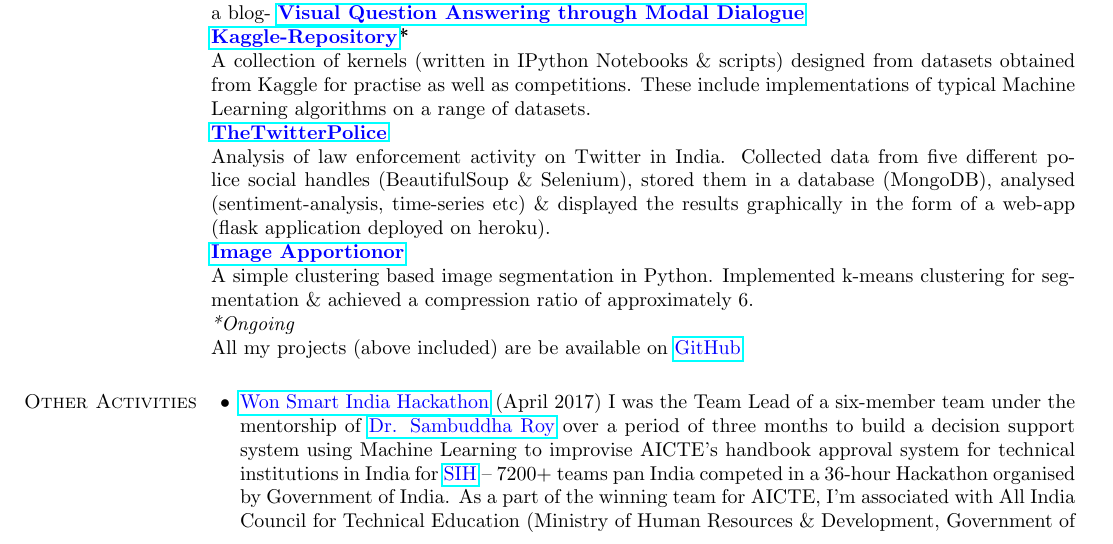
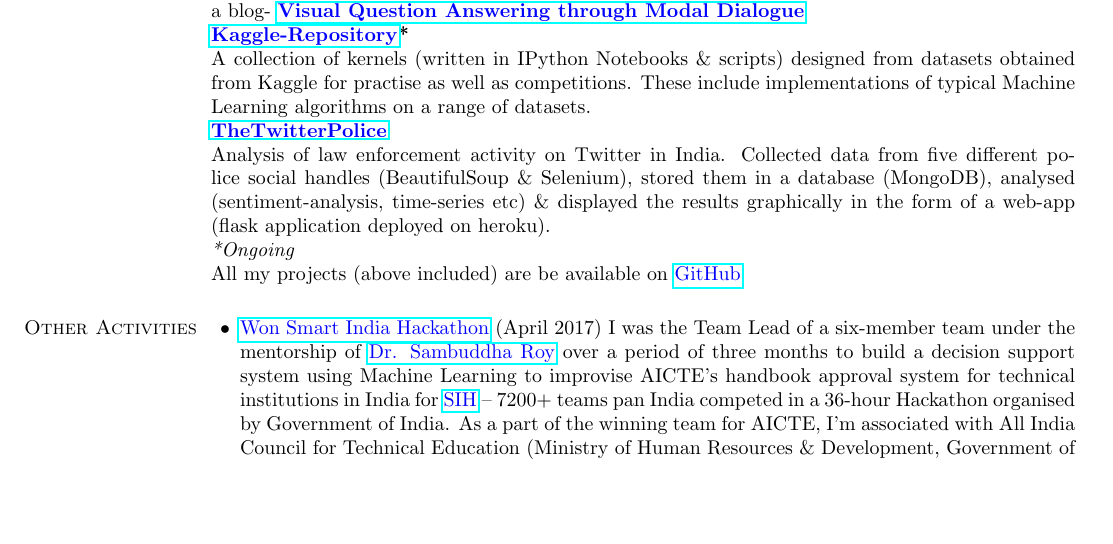
Before and after one commit to sominw/Resume, a LaTeX CV (Resume.tex): part of page 1 of 2, cut so that both start at the same text, the shorter picture padded with empty space. Compiled offline with pdfLaTeX.

Commit message:
Update Resume

```diff
--- a/Resume.tex
+++ b/Resume.tex
@@ -68,15 +68,12 @@
 \\{\href{https://doi.org/10.1371/journal.pone.0193959}{\underline{https://doi.org/10.1371/journal.pone.0193959}}}
 
 \section{\sc Selected Projects}
-
 {\bf {\href{https://github.com/sominwadhwa/VQAMD}{\color{blue} VQAMD}}}\\
 A semester long project based on the Virginia Tech's {\href{http://visualqa.org/}{\color{blue} VQA}} (Version 2). Idea is to design a CNN + LSTM based model whose outputs are passed through a fully connected followed by softmax layer to improvise the overall accuracy on v2 release of VQA. The entire methodology is documented under a blog- {\bf {\href{http://www.swadhwa.me/blog/2018/01/01/de/}{\color{blue} Visual Question Answering through Modal Dialogue}}}\\
 {\bf {\href{https://github.com/sominwadhwa/Kaggle}{\color{blue} Kaggle-Repository}*}}\\
 A collection of kernels (written in IPython Notebooks \& scripts) designed from datasets obtained from Kaggle for practise as well as competitions. These include implementations of typical Machine Learning algorithms on a range of datasets.\\
 {\bf {\href{https://github.com/sominwadhwa/TheTwitterPolice}{\color{blue} TheTwitterPolice}}}\\
 Analysis of law enforcement activity on Twitter in India. Collected data from five different police social handles (BeautifulSoup \& Selenium), stored them in a database (MongoDB), analysed (sentiment-analysis, time-series etc) \& displayed the results graphically in the form of a web-app (flask application deployed on heroku).\\
-{\bf {\href{https://github.com/sominwadhwa/Image-Apportionor}{\color{blue} Image Apportionor}}}\\
-A simple clustering based image segmentation in Python. Implemented k-means clustering for segmentation \& achieved a compression ratio of approximately 6.\\
 \textit{*Ongoing}\\
 All my projects (above included) are be available on {\href{https://github.com/sominwadhwa}{\color{blue}GitHub}}
 
```
Also changed, not shown: Resume.pdf, 2 other files.
